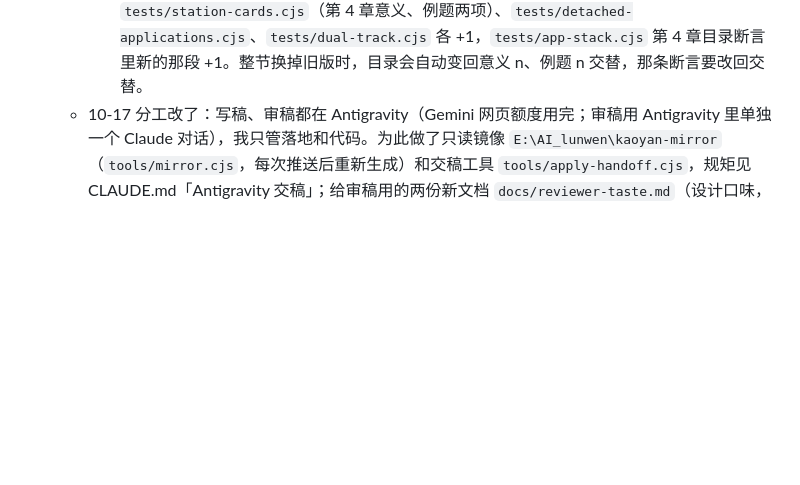
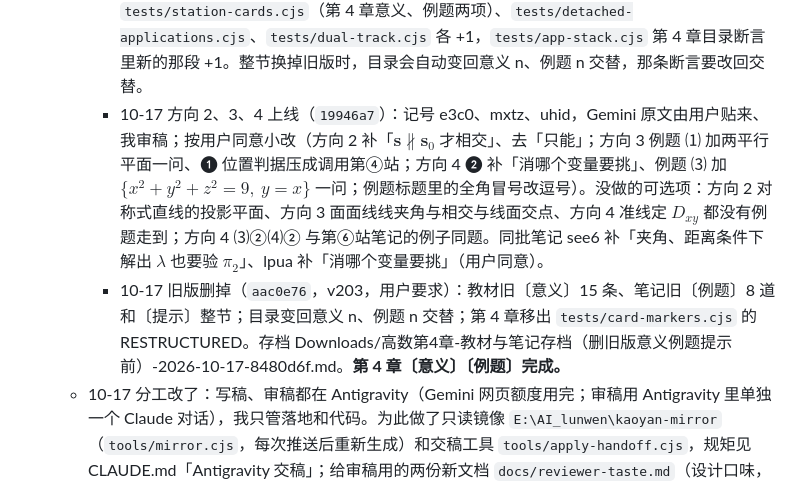
Before and after one commit to Xushengqwer/kaoyan-math-review, a Markdown page: docs/status.md, the part around the change. Rendered like a GitHub page; blank space fills up the shorter version.

Commit message:
status.md：高数第4章〔意义〕〔例题〕四个方向上线、旧版删掉，第 4 章意义例题完成
Co-Authored-By: Claude Opus 5.5 <noreply@anthropic.com>

```diff
--- a/docs/status.md
+++ b/docs/status.md
@@ -56,6 +56,8 @@
     - 第③站笔记 see6「解不出 $\lambda$ 时检查 $\pi_2$」没写夹角、距离那种情况，方向 2 上线时再问用户要不要补。
     - 10-17 方向 1 上线（`8bb4d36`，v202）：意义 1 + 例题 1（Antigravity 原文），记号 f6rk，接在旧意义 15 条、旧例题 8 道后面（旧版等四个方向写完再问用户是否整节换掉）。我审过数学全对；按用户同意去掉例题里 5 处反引号代码块、⚠️ 前加 `---`。右侧目录改成按记号配对，新旧并存时先不交替；第 4 章进 `tests/card-markers.cjs` 的 RESTRUCTURED。意义 ❷「与三轴夹角 → 方向余弦」这一支没有例题走到（旧例题 1 第 3 问正好是），用户没要求补。
     - 以后每加一个方向：新记号接在两节末尾（例题在〔提示〕前的 `---` 之前），`tests/station-cards.cjs`（第 4 章意义、例题两项）、`tests/detached-applications.cjs`、`tests/dual-track.cjs` 各 +1，`tests/app-stack.cjs` 第 4 章目录断言里新的那段 +1。整节换掉旧版时，目录会自动变回意义 n、例题 n 交替，那条断言要改回交替。
+    - 10-17 方向 2、3、4 上线（`19946a7`）：记号 e3c0、mxtz、uhid，Gemini 原文由用户贴来、我审稿；按用户同意小改（方向 2 补「$\boldsymbol s \nparallel \boldsymbol s_0$ 才相交」、去「只能」；方向 3 例题 ⑴ 加两平行平面一问、❶ 位置判据压成调用第④站；方向 4 ❷ 补「消哪个变量要挑」、例题 ⑶ 加 $\{x^2+y^2+z^2=9,\ y=x\}$ 一问；例题标题里的全角冒号改逗号）。没做的可选项：方向 2 对称式直线的投影平面、方向 3 面面线线夹角与相交与线面交点、方向 4 准线定 $D_{xy}$ 都没有例题走到；方向 4 ⑶②⑷② 与第⑥站笔记的例子同题。同批笔记 see6 补「夹角、距离条件下解出 $\lambda$ 也要验 $\pi_2$」、lpua 补「消哪个变量要挑」（用户同意）。
+    - 10-17 旧版删掉（`aac0e76`，v203，用户要求）：教材旧〔意义〕15 条、笔记旧〔例题〕8 道和〔提示〕整节；目录变回意义 n、例题 n 交替；第 4 章移出 `tests/card-markers.cjs` 的 RESTRUCTURED。存档 Downloads/高数第4章-教材与笔记存档（删旧版意义例题提示前）-2026-10-17-8480d6f.md。**第 4 章〔意义〕〔例题〕完成。**
   - 10-17 分工改了：写稿、审稿都在 Antigravity（Gemini 网页额度用完；审稿用 Antigravity 里单独一个 Claude 对话），我只管落地和代码。为此做了只读镜像 `E:\AI_lunwen\kaoyan-mirror`（`tools/mirror.cjs`，每次推送后重新生成）和交稿工具 `tools/apply-handoff.cjs`，规矩见 CLAUDE.md「Antigravity 交稿」；给审稿用的两份新文档 `docs/reviewer-taste.md`（设计口味，从我的记忆整理）、`docs/site-format.md`（网站排版规则）。Downloads 里的「审稿提示词-高等数学第4章-意义例题.md」被镜像 README 取代。同日加了 `共同维护/`（设计口味、写作格式要求以镜像为正本，用户和 Antigravity 可改，生成镜像时抄回仓库）、交稿工具一次接多份；Antigravity 里写稿直接读镜像的章节文件，不再用素材包和 kickoff.cjs。
   - 10-17 晚分工又改：Antigravity 里的 Claude 额度只够几次对话，审稿改回我做；Gemini 4 仍在 Antigravity 读镜像写稿。稿子走文件（Gemini 写进 `待提交/`，草稿箱）、意见走对话（用户贴给 Gemini）；写好一份审一份，上线攒着（一章剩下的方向写完或至少三份）。镜像的 README 换成 `GEMINI.md`（正本 `docs/mirror-gemini.md`，Antigravity 每个对话自动读）：分工流程、格式规矩、内容规矩、自查清单、交稿格式、踩过的坑（审稿时我往里加）；`共同维护/写作格式要求.md` 去掉重复的格式条款，只留两段开场白。`apply-handoff` 加 `--reviewed`（审过的一版存进 `drafts/审过/`），`--write` 只接审过的。规矩见 CLAUDE.md「Gemini 写稿、我审稿上线」。
   - 10-17 第①站小修（`0da1e22`，v201，用户要求）：〔定义〕向量的投影（教材 it92）补「计算公式（用第 ② 站的数量积）」$\operatorname{Prj}_{\boldsymbol b}\boldsymbol a = \frac{\boldsymbol a\cdot\boldsymbol b}{|\boldsymbol b|}$，笔记本站边界一句相应改；〔性质〕坐标运算与长度（笔记 tgkt）删「勾股定理用两次」，改成「模就是坐标的平方和开根号，不管几维」。存档 Downloads/高数第4章-教材与笔记存档（补投影公式、删勾股推导前）-2026-10-17-831bf04.md。
```
